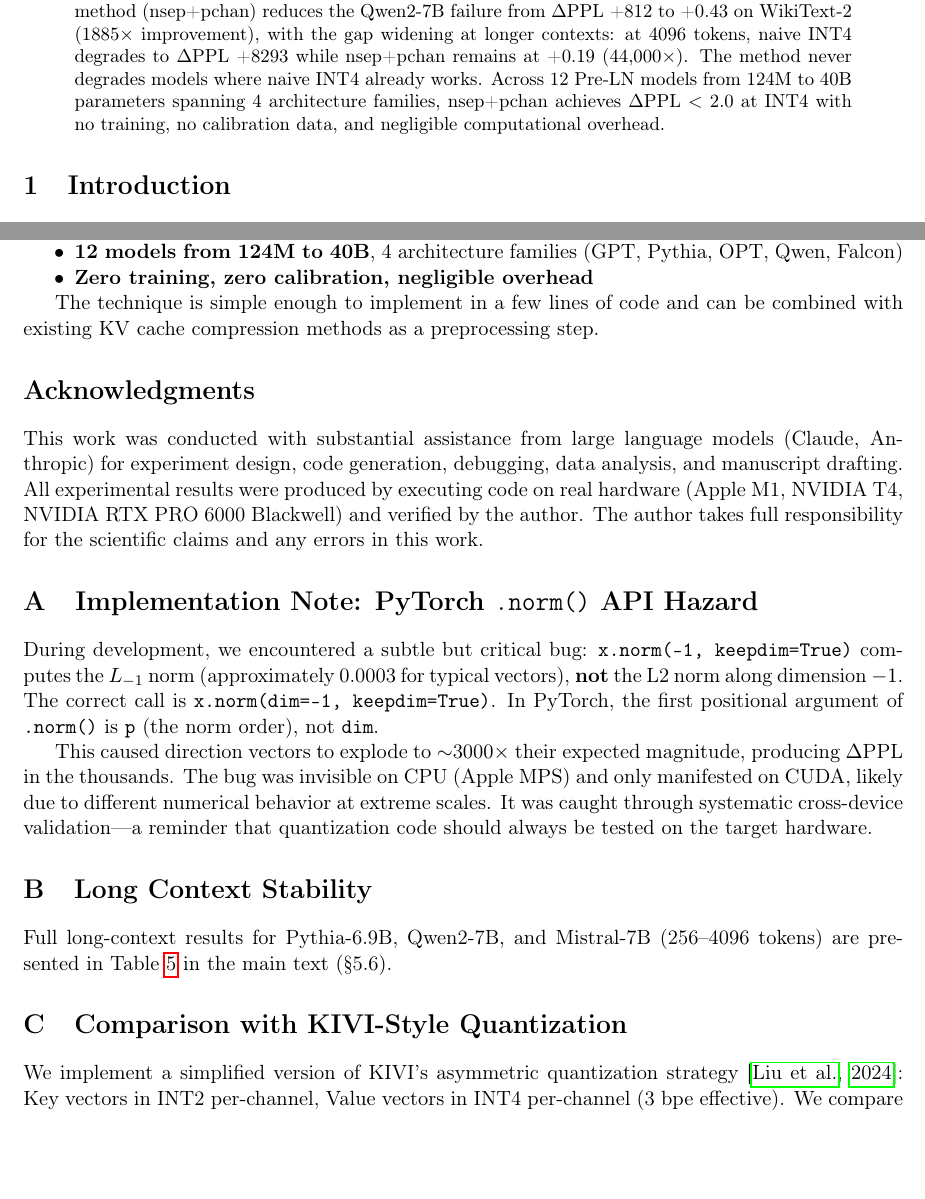
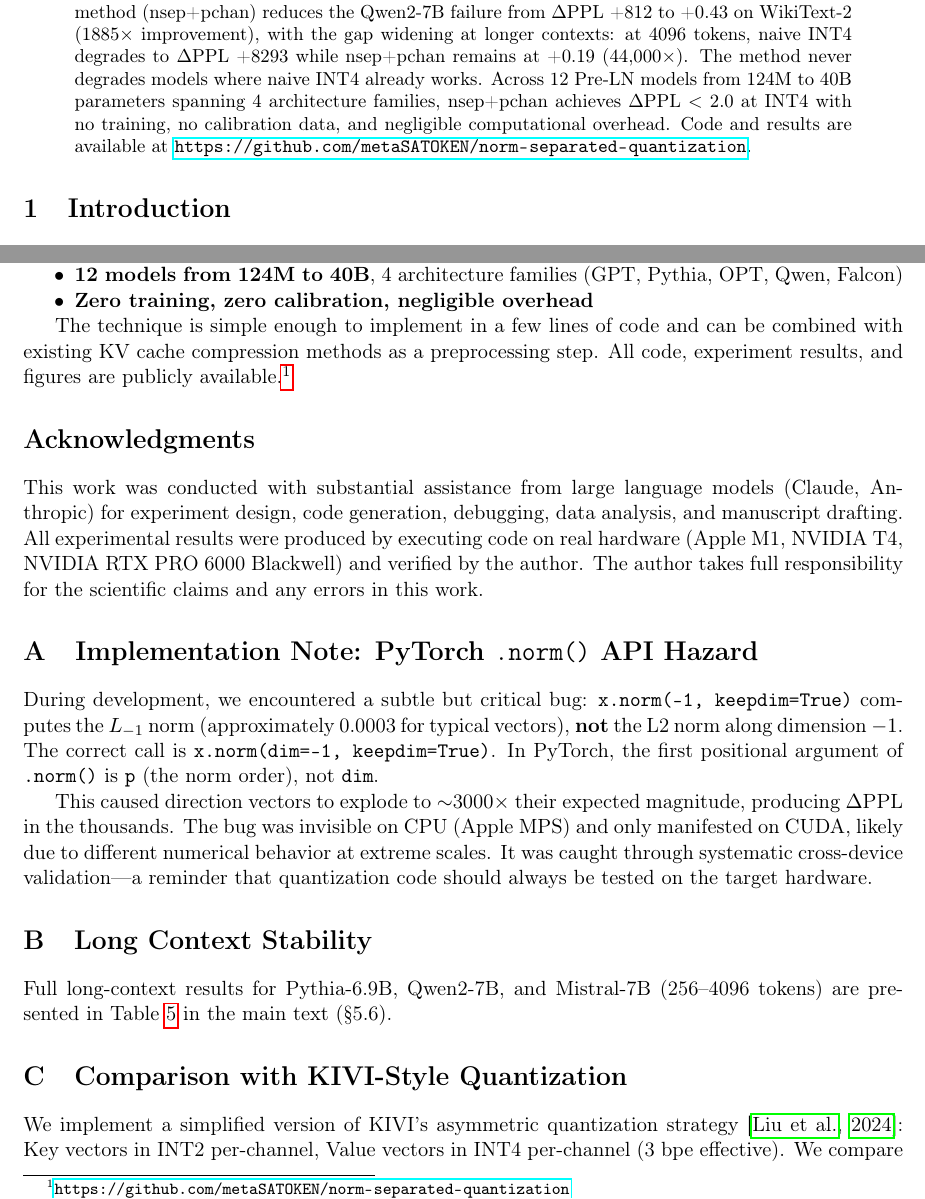
Before and after one commit to metaSATOKEN/norm-separated-quantization, a LaTeX paper (paper/arc_compression.tex): two parts of pages 1 and 12 of 15, joined at a grey line, cut so that both start at the same text, the shorter picture padded with empty space. Compiled offline with pdfLaTeX.

Commit message:
Add GitHub repository URL to paper
- Abstract: link to code and results
- Conclusion: footnote with full URL

Co-Authored-By: Claude Opus 4.6 (1M context) <noreply@anthropic.com>

```diff
--- a/paper/arc_compression.tex
+++ b/paper/arc_compression.tex
@@ -38,7 +38,7 @@
 \maketitle
 
 \begin{abstract}
-INT4 quantization of KV caches is a standard technique for reducing the memory footprint of large language model inference, but it can fail catastrophically on certain models---we observe $\Delta$PPL as high as +238 on Qwen2-7B under naive absmax quantization. We trace the root cause to two independent factors: (1)~large token-wise norm variation in KV vectors, which forces the quantization scale to accommodate extreme dynamic ranges, and (2)~activation outlier channels that corrupt the quantization scale for normal channels. We propose \textbf{norm-separated quantization}---a simple preprocessing step that decomposes each KV vector into its L2 norm (stored at full precision) and unit direction (quantized). Combined with per-channel scaling, this method (nsep+pchan) reduces the Qwen2-7B failure from $\Delta$PPL~+812 to~+0.43 on WikiText-2 (1885$\times$ improvement), with the gap widening at longer contexts: at 4096 tokens, naive INT4 degrades to $\Delta$PPL~+8293 while nsep+pchan remains at~+0.19 (44{,}000$\times$). The method never degrades models where naive INT4 already works. Across 12 Pre-LN models from 124M to 40B parameters spanning 4 architecture families, nsep+pchan achieves $\Delta$PPL~$<$~2.0 at INT4 with no training, no calibration data, and negligible computational overhead.
+INT4 quantization of KV caches is a standard technique for reducing the memory footprint of large language model inference, but it can fail catastrophically on certain models---we observe $\Delta$PPL as high as +238 on Qwen2-7B under naive absmax quantization. We trace the root cause to two independent factors: (1)~large token-wise norm variation in KV vectors, which forces the quantization scale to accommodate extreme dynamic ranges, and (2)~activation outlier channels that corrupt the quantization scale for normal channels. We propose \textbf{norm-separated quantization}---a simple preprocessing step that decomposes each KV vector into its L2 norm (stored at full precision) and unit direction (quantized). Combined with per-channel scaling, this method (nsep+pchan) reduces the Qwen2-7B failure from $\Delta$PPL~+812 to~+0.43 on WikiText-2 (1885$\times$ improvement), with the gap widening at longer contexts: at 4096 tokens, naive INT4 degrades to $\Delta$PPL~+8293 while nsep+pchan remains at~+0.19 (44{,}000$\times$). The method never degrades models where naive INT4 already works. Across 12 Pre-LN models from 124M to 40B parameters spanning 4 architecture families, nsep+pchan achieves $\Delta$PPL~$<$~2.0 at INT4 with no training, no calibration data, and negligible computational overhead. Code and results are available at \url{https://github.com/metaSATOKEN/norm-separated-quantization}.
 \end{abstract}
 
 %% ============================================================
@@ -474,7 +474,7 @@ Combined with per-channel quantization to handle activation outlier channels, th
   \item \textbf{Zero training, zero calibration, negligible overhead}
 \end{itemize}
 
-The technique is simple enough to implement in a few lines of code and can be combined with existing KV cache compression methods as a preprocessing step.
+The technique is simple enough to implement in a few lines of code and can be combined with existing KV cache compression methods as a preprocessing step. All code, experiment results, and figures are publicly available.\footnote{\url{https://github.com/metaSATOKEN/norm-separated-quantization}}
 
 %% ============================================================
 \section*{Acknowledgments}
```
Also changed, not shown: paper/arc_compression.pdf.
